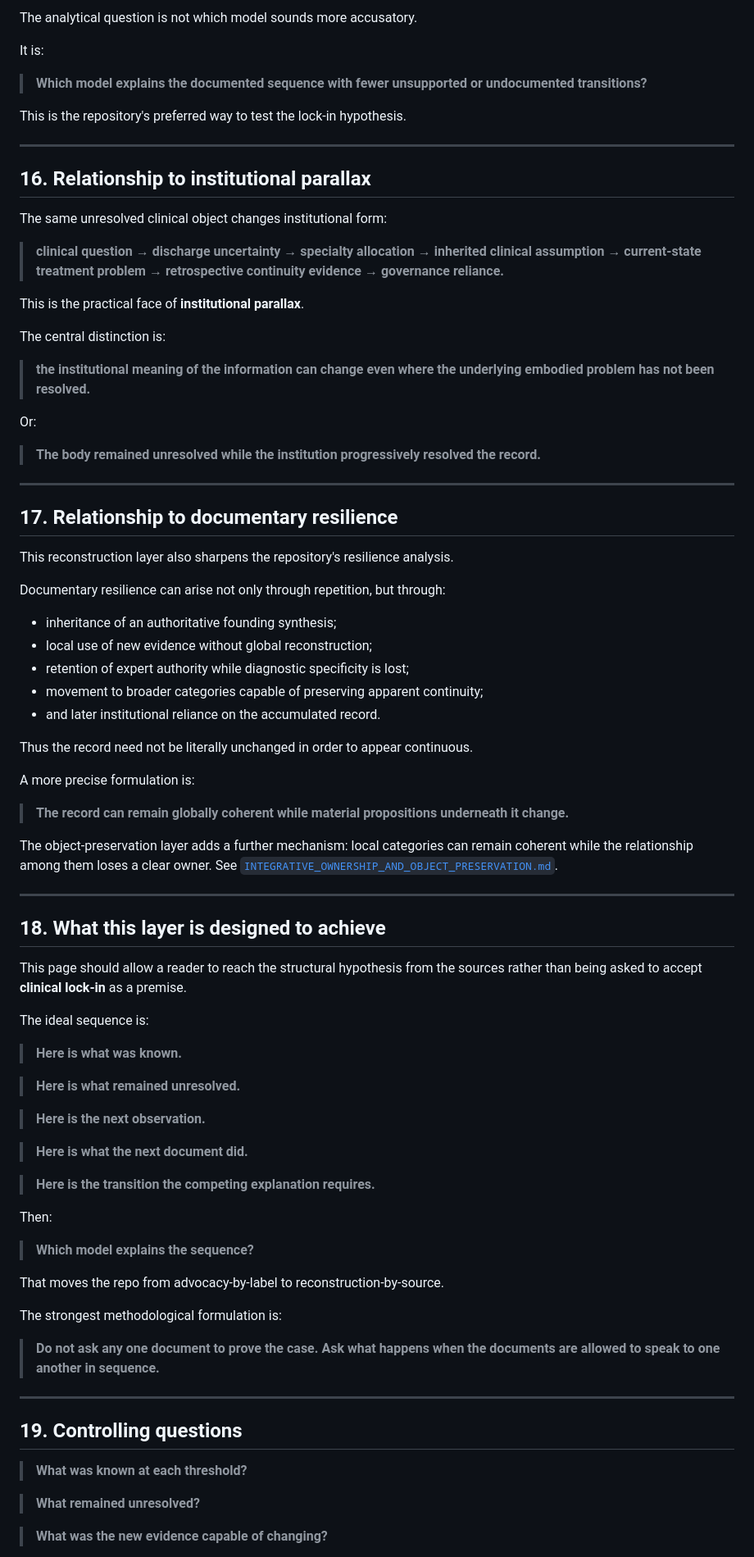
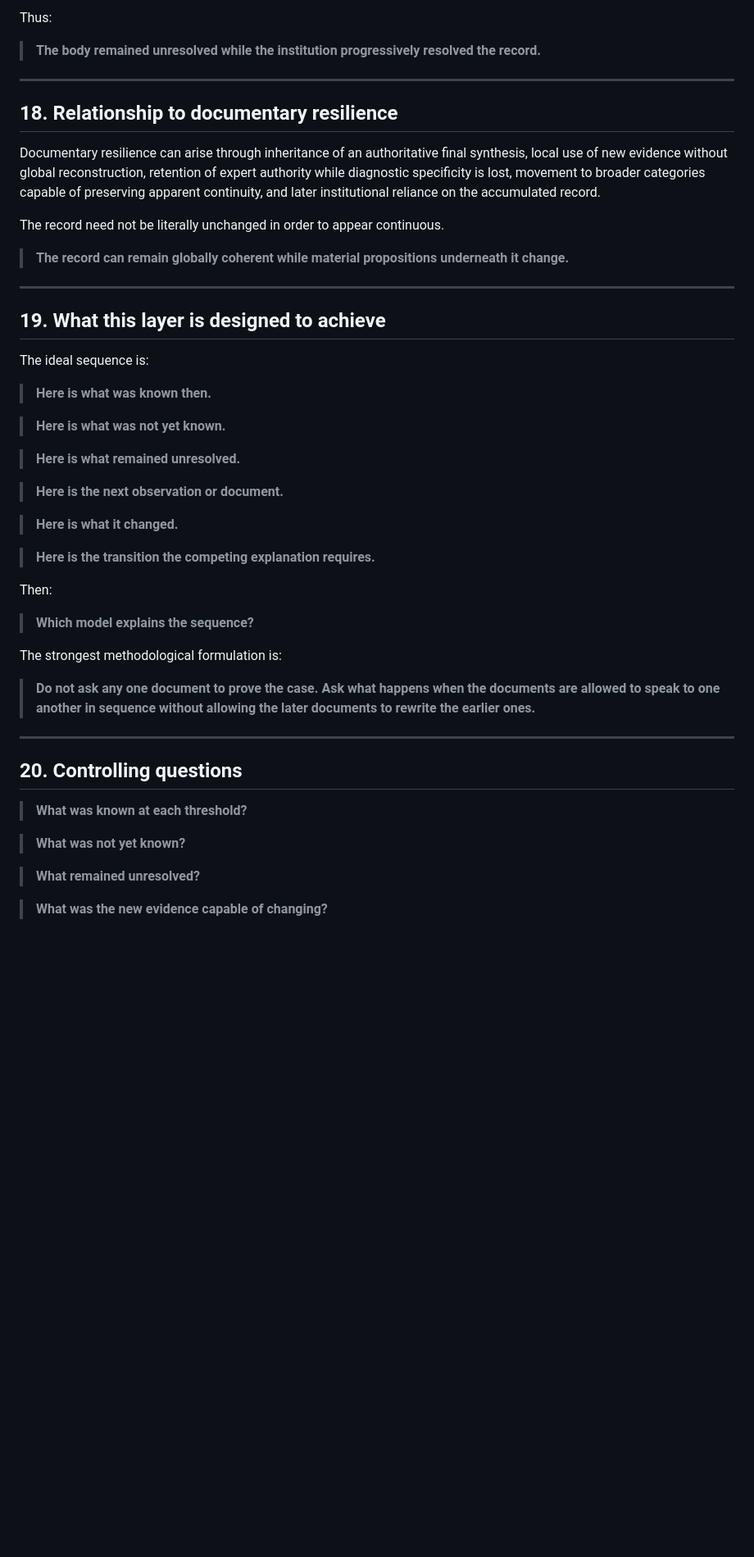
Before and after one commit to TitanicParker/strong-formulation, a Markdown page: JOIN_THE_DOTS_LONGITUDINAL_RECONSTRUCTION.md, the part around one of its changes. Shown at 82% size. GitHub-like rendering; blank space fills up the shorter version.

```diff
--- a/JOIN_THE_DOTS_LONGITUDINAL_RECONSTRUCTION.md
+++ b/JOIN_THE_DOTS_LONGITUDINAL_RECONSTRUCTION.md
@@ -418,66 +355,32 @@ The repository should compare two models without assuming either one.
-The analytical question is not which model sounds more accusatory.
-
-It is:
-
-> **Which model explains the documented sequence with fewer unsupported or undocumented transitions?**
-
-This is the repository's preferred way to test the lock-in hypothesis.
-
----
-
-## 16. Relationship to institutional parallax
-
-The same unresolved clinical object changes institutional form:
-
-> **clinical question → discharge uncertainty → specialty allocation → inherited clinical assumption → current-state treatment problem → retrospective continuity evidence → governance reliance.**
-
-This is the practical face of **institutional parallax**.
-
-The central distinction is:
-
-> **the institutional meaning of the information can change even where the underlying embodied problem has not been resolved.**
-
-Or:
+Thus:
 
 > **The body remained unresolved while the institution progressively resolved the record.**
 
 ---
 
-## 17. Relationship to documentary resilience
+## 18. Relationship to documentary resilience
 
-This reconstruction layer also sharpens the repository's resilience analysis.
+Documentary resilience can arise through inheritance of an authoritative final synthesis, local use of new evidence without global reconstruction, retention of expert authority while diagnostic specificity is lost, movement to broader categories capable of preserving apparent continuity, and later institutional reliance on the accumulated record.
 
-Documentary resilience can arise not only through repetition, but through:
-
-- inheritance of an authoritative founding synthesis;
-- local use of new evidence without global reconstruction;
-- retention of expert authority while diagnostic specificity is lost;
-- movement to broader categories capable of preserving apparent continuity;
-- and later institutional reliance on the accumulated record.
-
-Thus the record need not be literally unchanged in order to appear continuous.
-
-A more precise formulation is:
+The record need not be literally unchanged in order to appear continuous.
 
 > **The record can remain globally coherent while material propositions underneath it change.**
 
-The object-preservation layer adds a further mechanism: local categories can remain coherent while the relationship among them loses a clear owner. See [`INTEGRATIVE_OWNERSHIP_AND_OBJECT_PRESERVATION.md`](INTEGRATIVE_OWNERSHIP_AND_OBJECT_PRESERVATION.md).
-
 ---
 
-## 18. What this layer is designed to achieve
-
-This page should allow a reader to reach the structural hypothesis from the sources rather than being asked to accept **clinical lock-in** as a premise.
+## 19. What this layer is designed to achieve
 
 The ideal sequence is:
 
-> **Here is what was known.**
+> **Here is what was known then.**
+
+> **Here is what was not yet known.**
 
 > **Here is what remained unresolved.**
 
-> **Here is the next observation.**
+> **Here is the next observation or document.**
 
-> **Here is what the next document did.**
+> **Here is what it changed.**
 
 > **Here is the transition the competing explanation requires.**
 
@@ -485,17 +388,17 @@ Then:
 
 > **Which model explains the sequence?**
 
-That moves the repo from advocacy-by-label to reconstruction-by-source.
-
 The strongest methodological formulation is:
 
-> **Do not ask any one document to prove the case. Ask what happens when the documents are allowed to speak to one another in sequence.**
+> **Do not ask any one document to prove the case. Ask what happens when the documents are allowed to speak to one another in sequence without allowing the later documents to rewrite the earlier ones.**
 
 ---
 
-## 19. Controlling questions
+## 20. Controlling questions
 
 > **What was known at each threshold?**
+
+> **What was not yet known?**
 
 > **What remained unresolved?**
 
```
Also changed, not shown: other parts of JOIN_THE_DOTS_LONGITUDINAL_RECONSTRUCTION.md (+160 -251 lines).
